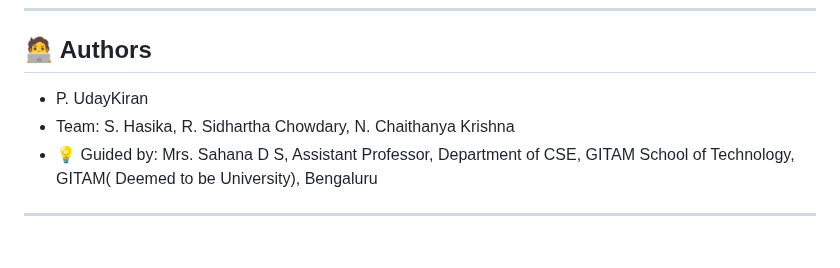
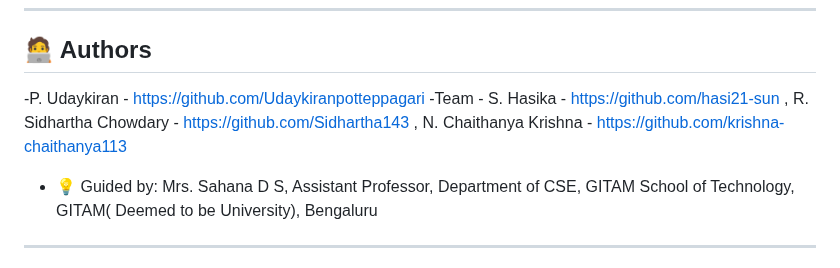
Before and after one commit to hasi21-sun/Simple_Network_Discovery_And_Topology_Mapper, a Markdown page: Simple Network Discovery and Topology Mapper/README.md, the part around the change. Drawn GitHub-style.

```diff
--- a/Simple Network Discovery and Topology Mapper/README.md
+++ b/Simple Network Discovery and Topology Mapper/README.md
@@ -121,8 +121,8 @@ http://127.0.0.1:5001
 
 ## 🧑‍💻 Authors
 
-- P. UdayKiran
-- Team: S. Hasika,  R. Sidhartha Chowdary, N. Chaithanya Krishna
+-P. Udaykiran - https://github.com/Udaykiranpotteppagari
+-Team - S. Hasika - https://github.com/hasi21-sun , R. Sidhartha Chowdary - https://github.com/Sidhartha143 , N. Chaithanya Krishna - https://github.com/krishna-chaithanya113
 - 💡 Guided by: Mrs. Sahana D S,
                 Assistant Professor,
                 Department of CSE,
```
